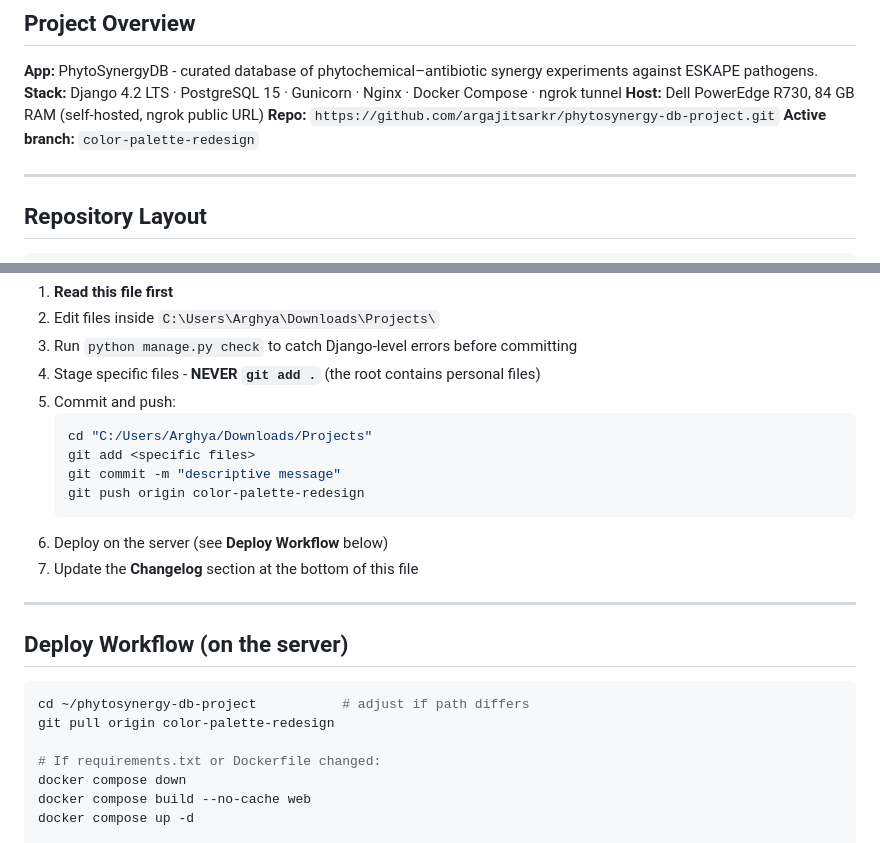
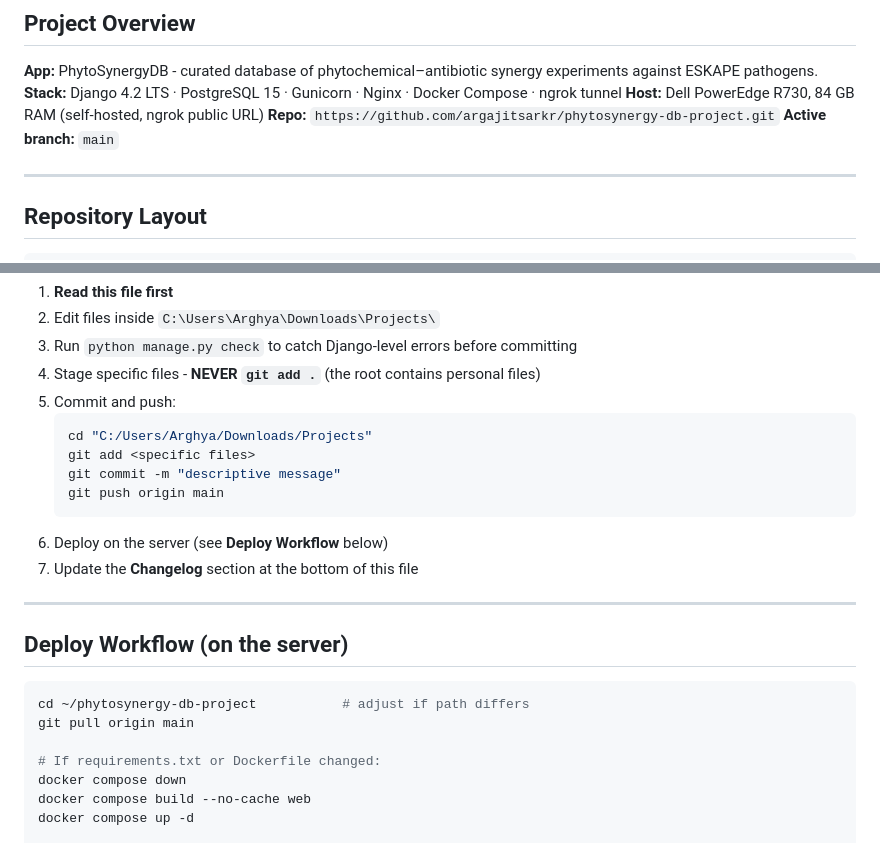
Before and after one commit to argajitsarkr/phytosynergy-db-project, a Markdown page: CLAUDE.md, 2 parts joined by grey strips. Drawn GitHub-style.

Commit message:
Update CLAUDE.md: main is now the active branch (color-palette-redesign merged & deleted)

````diff
--- a/CLAUDE.md
+++ b/CLAUDE.md
@@ -11,7 +11,7 @@
 **Stack:** Django 4.2 LTS · PostgreSQL 15 · Gunicorn · Nginx · Docker Compose · ngrok tunnel
 **Host:** Dell PowerEdge R730, 84 GB RAM (self-hosted, ngrok public URL)
 **Repo:** `https://github.com/argajitsarkr/phytosynergy-db-project.git`
-**Active branch:** `color-palette-redesign`
+**Active branch:** `main`
 
 ---
 
@@ -172,7 +172,7 @@ docker compose exec web python manage.py compute_properties
    cd "C:/Users/Arghya/Downloads/Projects"
    git add <specific files>
    git commit -m "descriptive message"
-   git push origin color-palette-redesign
+   git push origin main
    ```
 6. Deploy on the server (see **Deploy Workflow** below)
 7. Update the **Changelog** section at the bottom of this file
@@ -183,7 +183,7 @@ docker compose exec web python manage.py compute_properties
 
 ```bash
 cd ~/phytosynergy-db-project           # adjust if path differs
-git pull origin color-palette-redesign
+git pull origin main
 
 # If requirements.txt or Dockerfile changed:
 docker compose down
````
